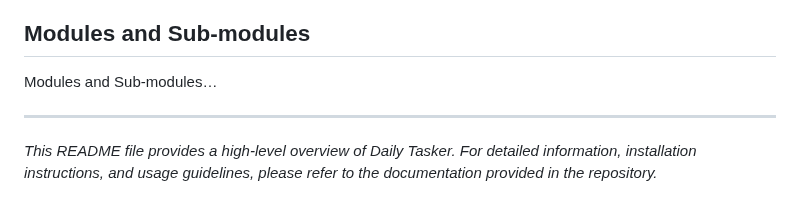
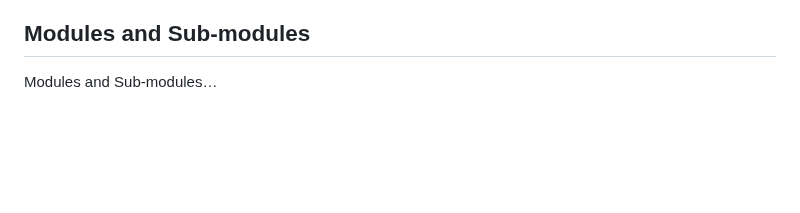
Before and after one commit to 0hammad0/Daily-Tasker, a Markdown page: README.md, the part around the change. GitHub-like rendering; blank space fills up the shorter version.

```diff
--- a/README.md
+++ b/README.md
@@ -41,7 +41,3 @@ Our proposed system, **Daily Tasker**, is designed to seamlessly connect individ
 ## Modules and Sub-modules
 
 Modules and Sub-modules…
-
----
-
-*This README file provides a high-level overview of Daily Tasker. For detailed information, installation instructions, and usage guidelines, please refer to the documentation provided in the repository.*
```
